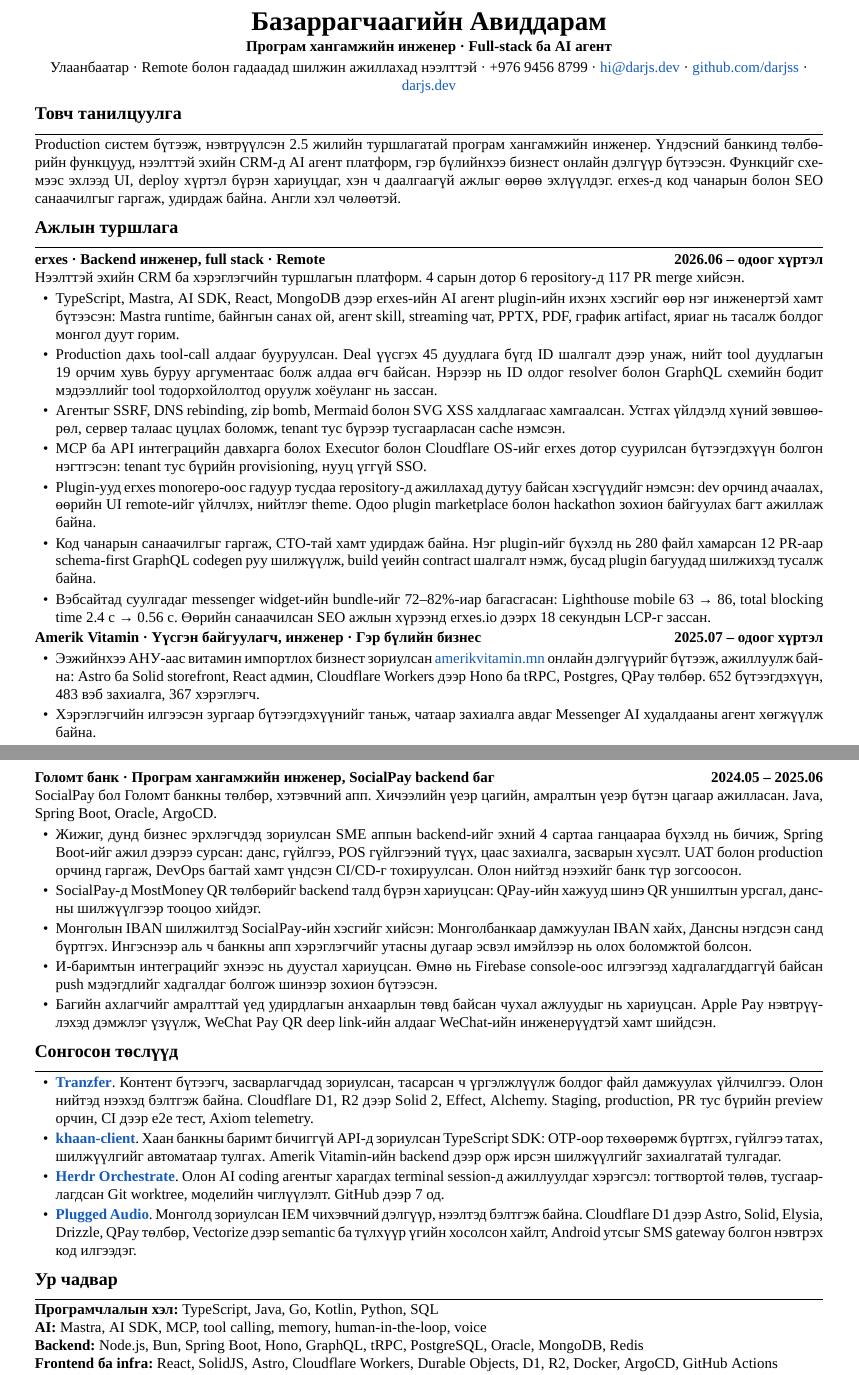
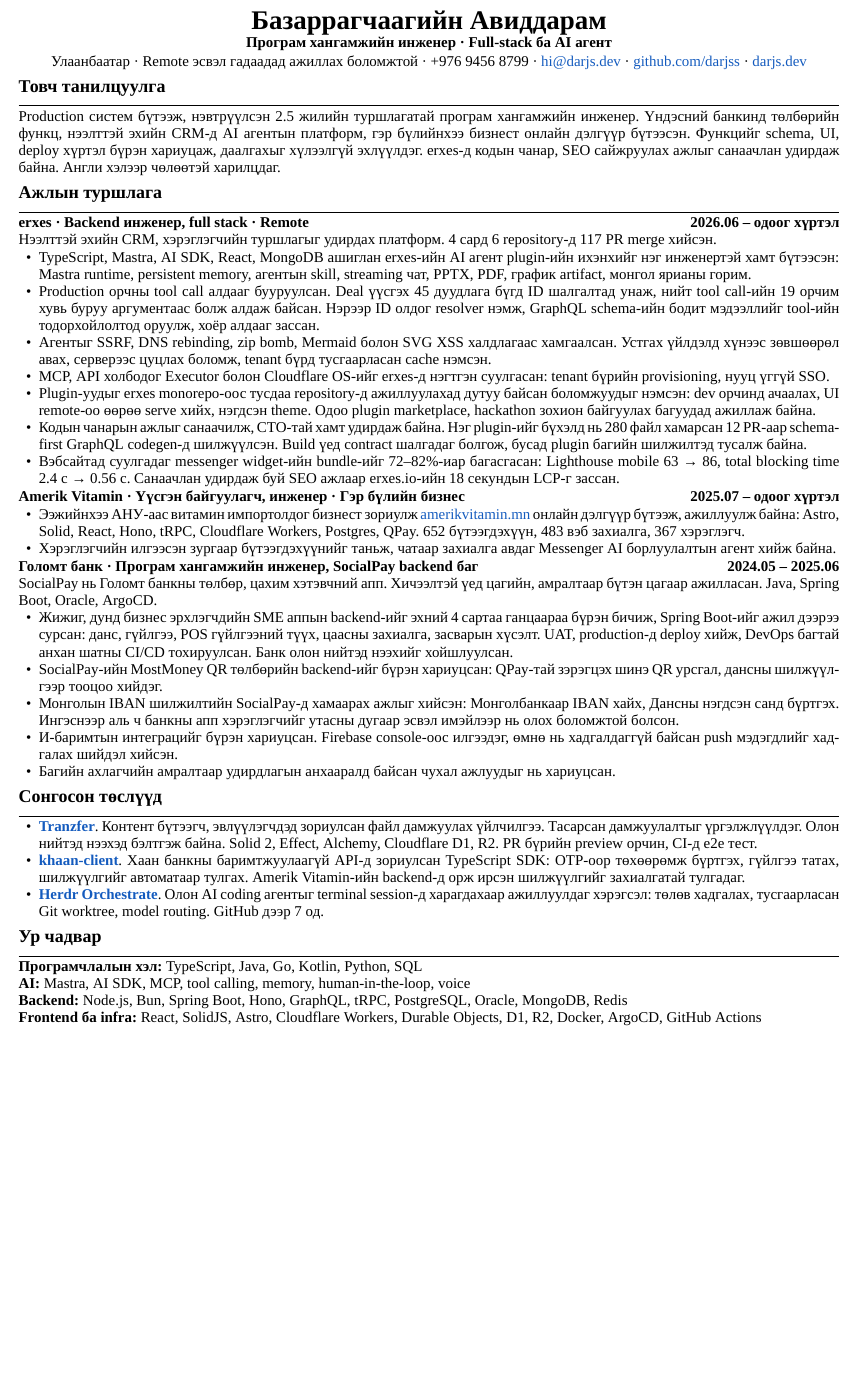
Before and after one commit to darjss/portfolio, a LaTeX CV (RESUME-RESPAN.mn.tex): two parts of pages 1 and 2 of 2 before the commit and part of the page after it, the two joined at a grey line, cut so that both start at the same text, the shorter picture padded with empty space. Compiled offline with XeLaTeX; a missing font is replaced by an installed copy or a similar font.

Commit message:
cv: fit both CVs on one page and polish Mongolian wording
Generated with [Devin](https://devin.ai)

Co-Authored-By: Devin <158243242+devin-ai-integration[bot]@users.noreply.github.com>

```diff
--- a/RESUME-RESPAN.mn.tex
+++ b/RESUME-RESPAN.mn.tex
@@ -1,5 +1,5 @@
-\documentclass[10pt,letterpaper]{article}
-\usepackage[margin=0.6in]{geometry}
+\documentclass[9.5pt,letterpaper]{article}
+\usepackage[margin=0.45in]{geometry}
 \usepackage{fontspec}
 \setmainfont{Times New Roman}
 \usepackage{polyglossia}
@@ -26,59 +25,54 @@
 
 \begin{document}
 
-\begin{center}
-  {\fontsize{18}{20}\selectfont\textbf{Базаррагчаагийн Авиддарам}}\\[2pt]
-  \textbf{Програм хангамжийн инженер · Full-stack ба AI агент}\\[2pt]
-  Улаанбаатар · Remote болон гадаадад шилжин ажиллахад нээлттэй · +976 9456 8799 · \href{mailto:hi@darjs.dev}{hi@darjs.dev} · \href{https://github.com/darjss}{github.com/darjss} · \href{https://darjs.dev}{darjs.dev}
-\end{center}
+{\centering
+  {\fontsize{18}{19}\selectfont\textbf{Базаррагчаагийн Авиддарам}}\\[1pt]
+  \textbf{Програм хангамжийн инженер · Full-stack ба AI агент}\\[1pt]
+  Улаанбаатар · Remote эсвэл гадаадад ажиллах боломжтой · +976 9456 8799 · \href{mailto:hi@darjs.dev}{hi@darjs.dev} · \href{https://github.com/darjss}{github.com/darjss} · \href{https://darjs.dev}{darjs.dev}
+\par}
 
 \cvsection{Товч танилцуулга}
-Production систем бүтээж, нэвтрүүлсэн 2.5 жилийн туршлагатай програм хангамжийн инженер. Үндэсний банкинд төлбөрийн функцууд, нээлттэй эхийн CRM-д AI агент платформ, гэр бүлийнхээ бизнест онлайн дэлгүүр бүтээсэн. Функцийг схемээс эхлээд UI, deploy хүртэл бүрэн хариуцдаг, хэн ч даалгаагүй ажлыг өөрөө эхлүүлдэг. erxes-д код чанарын болон SEO санаачилгыг гаргаж, удирдаж байна. Англи хэл чөлөөтэй.
+Production систем бүтээж, нэвтрүүлсэн 2.5 жилийн туршлагатай програм хангамжийн инженер. Үндэсний банкинд төлбөрийн функц, нээлттэй эхийн CRM-д AI агентын платформ, гэр бүлийнхээ бизнест онлайн дэлгүүр бүтээсэн. Функцийг schema, UI, deploy хүртэл бүрэн хариуцаж, даалгахыг хүлээлгүй эхлүүлдэг. erxes-д кодын чанар, SEO сайжруулах ажлыг санаачлан удирдаж байна. Англи хэлээр чөлөөтэй харилцдаг.
 
 \cvsection{Ажлын туршлага}
-\needspace{10\baselineskip}
 \dated{\textbf{erxes · Backend инженер, full stack · Remote}}{\textbf{2026.06 – одоог хүртэл}}
-Нээлттэй эхийн CRM ба хэрэглэгчийн туршлагын платформ. 4 сарын дотор 6 repository-д 117 PR merge хийсэн.
+Нээлттэй эхийн CRM, хэрэглэгчийн туршлагыг удирдах платформ. 4 сард 6 repository-д 117 PR merge хийсэн.
 \begin{itemize}
-  \item TypeScript, Mastra, AI SDK, React, MongoDB дээр erxes-ийн AI агент plugin-ийн ихэнх хэсгийг өөр нэг инженертэй хамт бүтээсэн: Mastra runtime, байнгын санах ой, агент skill, streaming чат, PPTX, PDF, график artifact, яриаг нь тасалж болдог монгол дуут горим.
-  \item Production дахь tool-call алдааг бууруулсан. Deal үүсгэх 45 дуудлага бүгд ID шалгалт дээр унаж, нийт tool дуудлагын 19 орчим хувь буруу аргументаас болж алдаа өгч байсан. Нэрээр нь ID олдог resolver болон GraphQL схемийн бодит мэдээллийг tool тодорхойлолтод оруулж хоёуланг нь зассан.
-  \item Агентыг SSRF, DNS rebinding, zip bomb, Mermaid болон SVG XSS халдлагаас хамгаалсан. Устгах үйлдэлд хүний зөвшөөрөл, сервер талаас цуцлах боломж, tenant тус бүрээр тусгаарласан cache нэмсэн.
-  \item MCP ба API интеграцийн давхарга болох Executor болон Cloudflare OS-ийг erxes дотор суурилсан бүтээгдэхүүн болгон нэгтгэсэн: tenant тус бүрийн provisioning, нууц үггүй SSO.
-  \item Plugin-ууд erxes monorepo-оос гадуур тусдаа repository-д ажиллахад дутуу байсан хэсгүүдийг нэмсэн: dev орчинд ачаалах, өөрийн UI remote-ийг үйлчлэх, нийтлэг theme. Одоо plugin marketplace болон hackathon зохион байгуулах багт ажиллаж байна.
-  \item Код чанарын санаачилгыг гаргаж, CTO-тай хамт удирдаж байна. Нэг plugin-ийг бүхэлд нь 280 файл хамарсан 12 PR-аар schema-first GraphQL codegen руу шилжүүлж, build үеийн contract шалгалт нэмж, бусад plugin багуудад шилжихэд тусалж байна.
-  \item Вэбсайтад суулгадаг messenger widget-ийн bundle-ийг 72–82\%-иар багасгасан: Lighthouse mobile 63 → 86, total blocking time 2.4 с → 0.56 с. Өөрийн санаачилсан SEO ажлын хүрээнд erxes.io дээрх 18 секундын LCP-г зассан.
+  \item TypeScript, Mastra, AI SDK, React, MongoDB ашиглан erxes-ийн AI агент plugin-ийн ихэнхийг нэг инженертэй хамт бүтээсэн: Mastra runtime, persistent memory, агентын skill, streaming чат, PPTX, PDF, график artifact, монгол ярианы горим.
+  \item Production орчны tool call алдааг бууруулсан. Deal үүсгэх 45 дуудлага бүгд ID шалгалтад унаж, нийт tool call-ийн 19 орчим хувь буруу аргументаас болж алдаж байсан. Нэрээр ID олдог resolver нэмж, GraphQL schema-ийн бодит мэдээллийг tool-ийн тодорхойлолтод оруулж, хоёр алдааг зассан.
+  \item Агентыг SSRF, DNS rebinding, zip bomb, Mermaid болон SVG XSS халдлагаас хамгаалсан. Устгах үйлдэлд хүнээс зөвшөөрөл авах, серверээс цуцлах боломж, tenant бүрд тусгаарласан cache нэмсэн.
+  \item MCP, API холбодог Executor болон Cloudflare OS-ийг erxes-д нэгтгэн суулгасан: tenant бүрийн provisioning, нууц үггүй SSO.
+  \item Plugin-уудыг erxes monorepo-оос тусдаа repository-д ажиллуулахад дутуу байсан боломжуудыг нэмсэн: dev орчинд ачаалах, UI remote-оо өөрөө serve хийх, нэгдсэн theme. Одоо plugin marketplace, hackathon зохион байгуулах багуудад ажиллаж байна.
+  \item Кодын чанарын ажлыг санаачилж, CTO-тай хамт удирдаж байна. Нэг plugin-ийг бүхэлд нь 280 файл хамарсан 12 PR-аар schema-first GraphQL codegen-д шилжүүлсэн. Build үед contract шалгадаг болгож, бусад plugin багийн шилжилтэд тусалж байна.
+  \item Вэбсайтад суулгадаг messenger widget-ийн bundle-ийг 72–82\%-иар багасгасан: Lighthouse mobile 63 → 86, total blocking time 2.4 с → 0.56 с. Санаачлан удирдаж буй SEO ажлаар erxes.io-ийн 18 секундын LCP-г зассан.
 \end{itemize}
-\needspace{10\baselineskip}
 \dated{\textbf{Amerik Vitamin · Үүсгэн байгуулагч, инженер · Гэр бүлийн бизнес}}{\textbf{2025.07 – одоог хүртэл}}
 \begin{itemize}
-  \item Ээжийнхээ АНУ-аас витамин импортлох бизнест зориулсан \href{https://amerikvitamin.mn}{amerikvitamin.mn} онлайн дэлгүүрийг бүтээж, ажиллуулж байна: Astro ба Solid storefront, React админ, Cloudflare Workers дээр Hono ба tRPC, Postgres, QPay төлбөр. 652 бүтээгдэхүүн, 483 вэб захиалга, 367 хэрэглэгч.
-  \item Хэрэглэгчийн илгээсэн зургаар бүтээгдэхүүнийг таньж, чатаар захиалга авдаг Messenger AI худалдааны агент хөгжүүлж байна.
+  \item Ээжийнхээ АНУ-аас витамин импортолдог бизнест зориулж \href{https://amerikvitamin.mn}{amerikvitamin.mn} онлайн дэлгүүр бүтээж, ажиллуулж байна: Astro, Solid, React, Hono, tRPC, Cloudflare Workers, Postgres, QPay. 652 бүтээгдэхүүн, 483 вэб захиалга, 367 хэрэглэгч.
+  \item Хэрэглэгчийн илгээсэн зургаар бүтээгдэхүүнийг таньж, чатаар захиалга авдаг Messenger AI борлуулалтын агент хийж байна.
 \end{itemize}
-\needspace{10\baselineskip}
 \dated{\textbf{Голомт банк · Програм хангамжийн инженер, SocialPay backend баг}}{\textbf{2024.05 – 2025.06}}
-SocialPay бол Голомт банкны төлбөр, хэтэвчний апп. Хичээлийн үеэр цагийн, амралтын үеэр бүтэн цагаар ажилласан. Java, Spring Boot, Oracle, ArgoCD.
+SocialPay нь Голомт банкны төлбөр, цахим хэтэвчний апп. Хичээлтэй үед цагийн, амралтаар бүтэн цагаар ажилласан. Java, Spring Boot, Oracle, ArgoCD.
 \begin{itemize}
-  \item Жижиг, дунд бизнес эрхлэгчдэд зориулсан SME аппын backend-ийг эхний 4 сартаа ганцаараа бүхэлд нь бичиж, Spring Boot-ийг ажил дээрээ сурсан: данс, гүйлгээ, POS гүйлгээний түүх, цаас захиалга, засварын хүсэлт. UAT болон production орчинд гаргаж, DevOps багтай хамт үндсэн CI/CD-г тохируулсан. Олон нийтэд нээхийг банк түр зогсоосон.
-  \item SocialPay-д MostMoney QR төлбөрийг backend талд бүрэн хариуцсан: QPay-ийн хажууд шинэ QR уншилтын урсгал, дансны шилжүүлгээр тооцоо хийдэг.
-  \item Монголын IBAN шилжилтэд SocialPay-ийн хэсгийг хийсэн: Монголбанкаар дамжуулан IBAN хайх, Дансны нэгдсэн санд бүртгэх. Ингэснээр аль ч банкны апп хэрэглэгчийг утасны дугаар эсвэл имэйлээр нь олох боломжтой болсон.
-  \item И-баримтын интеграцийг эхнээс нь дуустал хариуцсан. Өмнө нь Firebase console-оос илгээгээд хадгалагддаггүй байсан push мэдэгдлийг хадгалдаг болгож шинээр зохион бүтээсэн.
-  \item Багийн ахлагчийг амралттай үед удирдлагын анхаарлын төвд байсан чухал ажлуудыг нь хариуцсан. Apple Pay нэвтрүүлэхэд дэмжлэг үзүүлж, WeChat Pay QR deep link-ийн алдааг WeChat-ийн инженерүүдтэй хамт шийдсэн.
+  \item Жижиг, дунд бизнес эрхлэгчдийн SME аппын backend-ийг эхний 4 сартаа ганцаараа бүрэн бичиж, Spring Boot-ийг ажил дээрээ сурсан: данс, гүйлгээ, POS гүйлгээний түүх, цаасны захиалга, засварын хүсэлт. UAT, production-д deploy хийж, DevOps багтай анхан шатны CI/CD тохируулсан. Банк олон нийтэд нээхийг хойшлуулсан.
+  \item SocialPay-ийн MostMoney QR төлбөрийн backend-ийг бүрэн хариуцсан: QPay-тай зэрэгцэх шинэ QR урсгал, дансны шилжүүлгээр тооцоо хийдэг.
+  \item Монголын IBAN шилжилтийн SocialPay-д хамаарах ажлыг хийсэн: Монголбанкаар IBAN хайх, Дансны нэгдсэн санд бүртгэх. Ингэснээр аль ч банкны апп хэрэглэгчийг утасны дугаар эсвэл имэйлээр нь олох боломжтой болсон.
+  \item И-баримтын интеграцийг бүрэн хариуцсан. Firebase console-оос илгээдэг, өмнө нь хадгалдаггүй байсан push мэдэгдлийг хадгалах шийдэл хийсэн.
+  \item Багийн ахлагчийн амралтаар удирдлагын анхааралд байсан чухал ажлуудыг нь хариуцсан.
 \end{itemize}
 
 \cvsection{Сонгосон төслүүд}
 \begin{itemize}
-  \item \href{https://github.com/darjss/tranzfer-v2}{\textcolor{linkblue}{\textbf{Tranzfer}}}. Контент бүтээгч, засварлагчдад зориулсан, тасарсан ч үргэлжлүүлж болдог файл дамжуулах үйлчилгээ. Олон нийтэд нээхэд бэлтгэж байна. Cloudflare D1, R2 дээр Solid 2, Effect, Alchemy. Staging, production, PR тус бүрийн preview орчин, CI дээр e2e тест, Axiom telemetry.
-  \item \href{https://github.com/darjss/khaan-client}{\textcolor{linkblue}{\textbf{khaan-client}}}. Хаан банкны баримт бичиггүй API-д зориулсан TypeScript SDK: OTP-оор төхөөрөмж бүртгэх, гүйлгээ татах, шилжүүлгийг автоматаар тулгах. Amerik Vitamin-ийн backend дээр орж ирсэн шилжүүлгийг захиалгатай тулгадаг.
-  \item \href{https://github.com/darjss/herdr-orchestrate}{\textcolor{linkblue}{\textbf{Herdr Orchestrate}}}. Олон AI coding агентыг харагдах terminal session-д ажиллуулдаг хэрэгсэл: тогтвортой төлөв, тусгаарлагдсан Git worktree, моделийн чиглүүлэлт. GitHub дээр 7 од.
-  \item \href{https://github.com/darjss/plugged}{\textcolor{linkblue}{\textbf{Plugged Audio}}}. Монголд зориулсан IEM чихэвчний дэлгүүр, нээлтэд бэлтгэж байна. Cloudflare D1 дээр Astro, Solid, Elysia, Drizzle, QPay төлбөр, Vectorize дээр semantic ба түлхүүр үгийн хосолсон хайлт, Android утсыг SMS gateway болгон нэвтрэх код илгээдэг.
+  \item \href{https://github.com/darjss/tranzfer-v2}{\textcolor{linkblue}{\textbf{Tranzfer}}}. Контент бүтээгч, эвлүүлэгчдэд зориулсан файл дамжуулах үйлчилгээ. Тасарсан дамжуулалтыг үргэлжлүүлдэг. Олон нийтэд нээхэд бэлтгэж байна. Solid 2, Effect, Alchemy, Cloudflare D1, R2. PR бүрийн preview орчин, CI-д e2e тест.
+  \item \href{https://github.com/darjss/khaan-client}{\textcolor{linkblue}{\textbf{khaan-client}}}. Хаан банкны баримтжуулаагүй API-д зориулсан TypeScript SDK: OTP-оор төхөөрөмж бүртгэх, гүйлгээ татах, шилжүүлгийг автоматаар тулгах. Amerik Vitamin-ийн backend-д орж ирсэн шилжүүлгийг захиалгатай тулгадаг.
+  \item \href{https://github.com/darjss/herdr-orchestrate}{\textcolor{linkblue}{\textbf{Herdr Orchestrate}}}. Олон AI coding агентыг terminal session-д харагдахаар ажиллуулдаг хэрэгсэл: төлөв хадгалах, тусгаарласан Git worktree, model routing. GitHub дээр 7 од.
 \end{itemize}
 
 \cvsection{Ур чадвар}
 \textbf{Програмчлалын хэл:} TypeScript, Java, Go, Kotlin, Python, SQL\\
 \textbf{AI:} Mastra, AI SDK, MCP, tool calling, memory, human-in-the-loop, voice\\
 \textbf{Backend:} Node.js, Bun, Spring Boot, Hono, GraphQL, tRPC, PostgreSQL, Oracle, MongoDB, Redis\\
-\textbf{Frontend ба infra:} React, SolidJS, Astro, Cloudflare Workers, Durable Objects, D1, R2, Docker, ArgoCD, GitHub Actions\\
-\textbf{Хэл:} Монгол хэл төрөлх, англи хэл чөлөөтэй
+\textbf{Frontend ба infra:} React, SolidJS, Astro, Cloudflare Workers, Durable Objects, D1, R2, Docker, ArgoCD, GitHub Actions
 
 \cvsection{Боловсрол}
 \dated{\textbf{МУИС} · Мэдээллийн систем, бакалавр}{2022 – 2027, диплом 2027.01}
```
Also changed, not shown: RESUME.mn.md (+21 -23 lines), RESUME-RESPAN.mn.tex (9 more changed lines), 1 other file.
